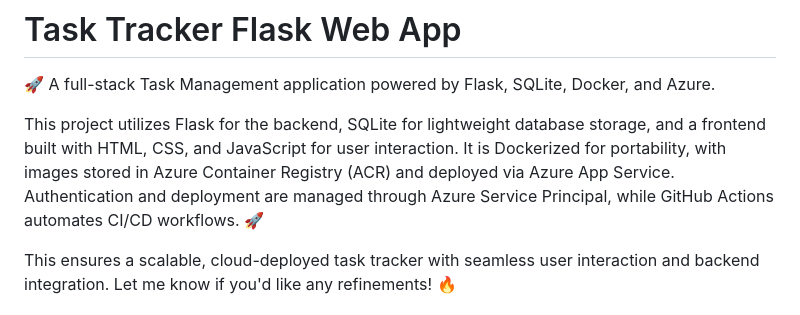
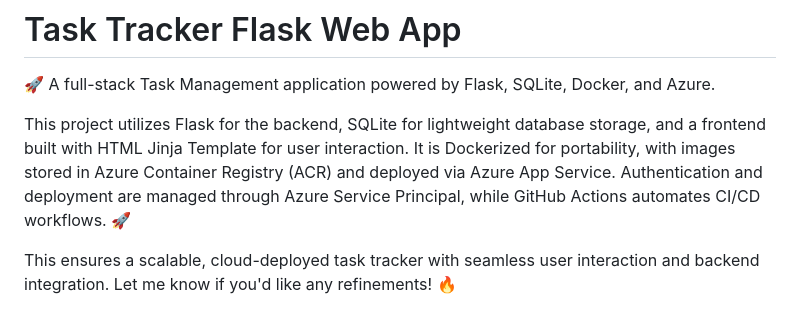
Before and after one commit to XPRX77/Personal-Task-Tracker, a Markdown page: README.md, the part around the change. GitHub-like rendering.

```diff
--- a/README.md
+++ b/README.md
@@ -3,7 +3,7 @@
 
 🚀 A full-stack Task Management application powered by Flask, SQLite, Docker, and Azure.
 
-This project utilizes Flask for the backend, SQLite for lightweight database storage, and a frontend built with HTML, CSS, and JavaScript for user interaction. It is Dockerized for portability, with images stored in Azure Container Registry (ACR) and deployed via Azure App Service. Authentication and deployment are managed through Azure Service Principal, while GitHub Actions automates CI/CD workflows. 🚀
+This project utilizes Flask for the backend, SQLite for lightweight database storage, and a frontend built with HTML Jinja Template for user interaction. It is Dockerized for portability, with images stored in Azure Container Registry (ACR) and deployed via Azure App Service. Authentication and deployment are managed through Azure Service Principal, while GitHub Actions automates CI/CD workflows. 🚀
 
 This ensures a scalable, cloud-deployed task tracker with seamless user interaction and backend integration. Let me know if you'd like any refinements! 🔥
 
```
